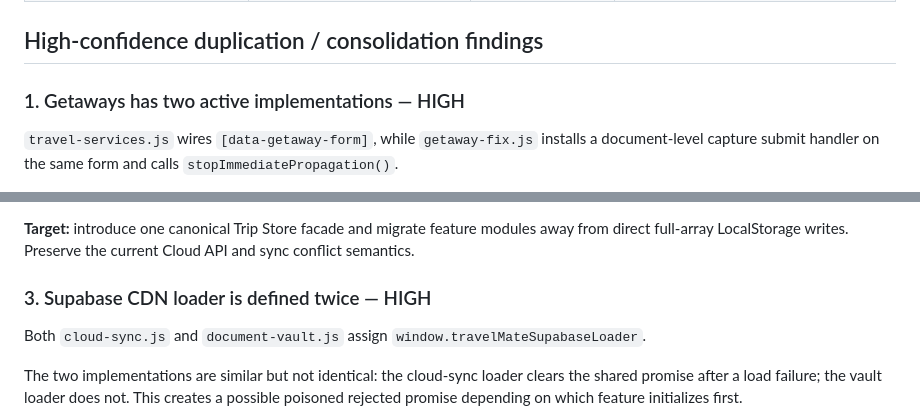
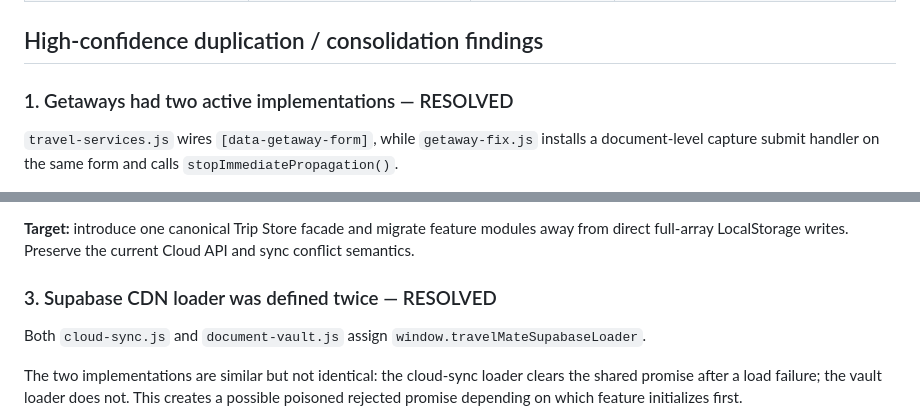
Before and after one commit to lioracl/travelmate, a Markdown page: docs/pre-codex-structural-audit-20260924.md, 2 parts joined by grey strips. Rendered like a GitHub page.

```diff
--- a/docs/pre-codex-structural-audit-20260924.md
+++ b/docs/pre-codex-structural-audit-20260924.md
@@ -52,7 +61,7 @@ This audit defines the canonical owner of each major capability before the next
 
 ## High-confidence duplication / consolidation findings
 
-### 1. Getaways has two active implementations — HIGH
+### 1. Getaways had two active implementations — RESOLVED
 
 `travel-services.js` wires `[data-getaway-form]`, while `getaway-fix.js` installs a document-level capture submit handler on the same form and calls `stopImmediatePropagation()`.
 
@@ -81,7 +90,7 @@ The canonical cloud layer already exposes:
 
 **Target:** introduce one canonical Trip Store facade and migrate feature modules away from direct full-array LocalStorage writes. Preserve the current Cloud API and sync conflict semantics.
 
-### 3. Supabase CDN loader is defined twice — HIGH
+### 3. Supabase CDN loader was defined twice — RESOLVED
 
 Both `cloud-sync.js` and `document-vault.js` assign `window.travelMateSupabaseLoader`.
 
```
Also changed, not shown: other parts of docs/pre-codex-structural-audit-20260924.md (+13 -4 lines).
